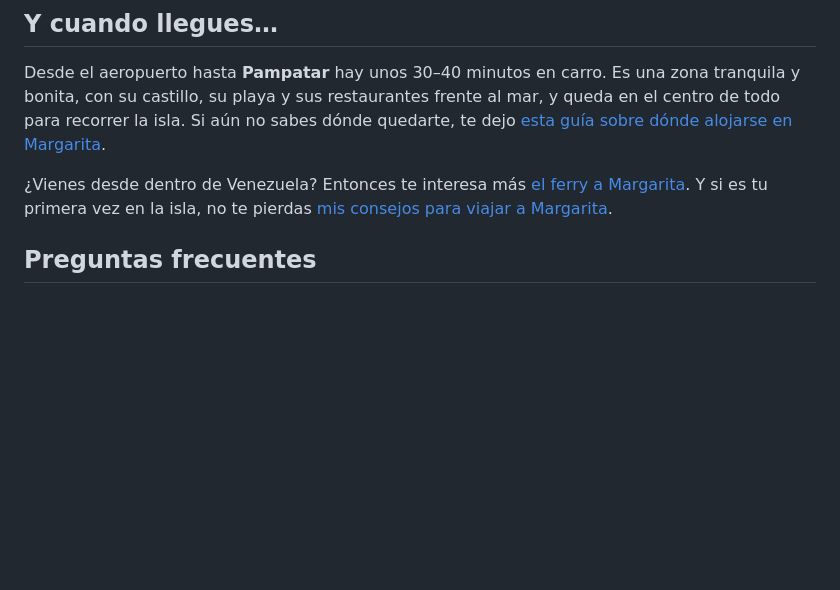
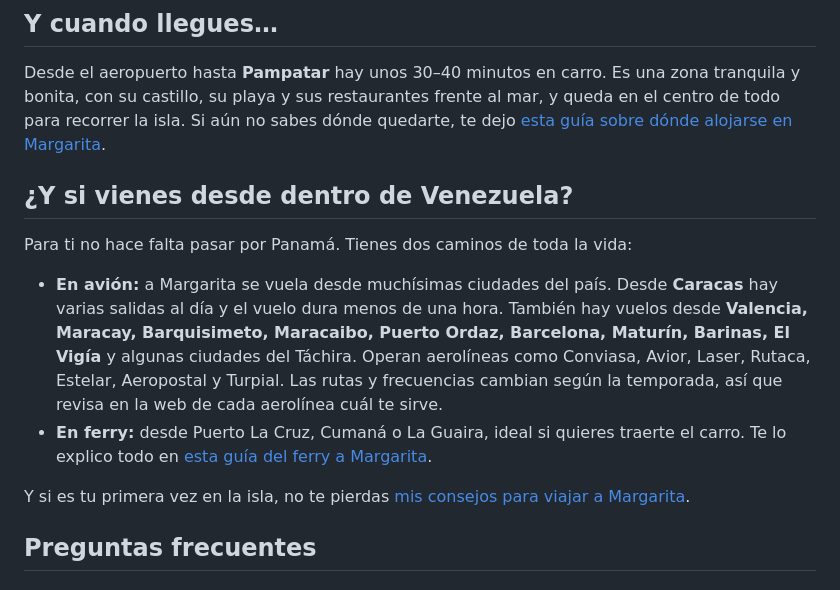
Before and after one commit to dayanagimenez28/downtownlifevip, a Markdown page: content/posts/copa-airlines-vuelo-directo-panama-margarita.md, the part around the change. Drawn GitHub-style; blank space fills up the shorter version.

Commit message:
Borrador Copa: sección para quien viene desde Venezuela (vuelos nacionales y ferry)
Co-Authored-By: Claude Opus 5.5 <noreply@anthropic.com>
Claude-Session: https://claude.ai/code/session_01WdnQ2zYwiyYyPAZ7xvPCcY

```diff
--- a/content/posts/copa-airlines-vuelo-directo-panama-margarita.md
+++ b/content/posts/copa-airlines-vuelo-directo-panama-margarita.md
@@ -45,7 +45,14 @@ Antes de comprar, confirma los horarios en la web de Copa, porque en las rutas n
 
 Desde el aeropuerto hasta **Pampatar** hay unos 30–40 minutos en carro. Es una zona tranquila y bonita, con su castillo, su playa y sus restaurantes frente al mar, y queda en el centro de todo para recorrer la isla. Si aún no sabes dónde quedarte, te dejo [esta guía sobre dónde alojarse en Margarita](../donde-alojarse-en-isla-margarita/).
 
-¿Vienes desde dentro de Venezuela? Entonces te interesa más [el ferry a Margarita](../ferry-a-margarita/). Y si es tu primera vez en la isla, no te pierdas [mis consejos para viajar a Margarita](../consejos-viajar-isla-margarita/).
+## ¿Y si vienes desde dentro de Venezuela?
+
+Para ti no hace falta pasar por Panamá. Tienes dos caminos de toda la vida:
+
+- **En avión:** a Margarita se vuela desde muchísimas ciudades del país. Desde **Caracas** hay varias salidas al día y el vuelo dura menos de una hora. También hay vuelos desde **Valencia, Maracay, Barquisimeto, Maracaibo, Puerto Ordaz, Barcelona, Maturín, Barinas, El Vigía** y algunas ciudades del Táchira. Operan aerolíneas como Conviasa, Avior, Laser, Rutaca, Estelar, Aeropostal y Turpial. Las rutas y frecuencias cambian según la temporada, así que revisa en la web de cada aerolínea cuál te sirve.
+- **En ferry:** desde Puerto La Cruz, Cumaná o La Guaira, ideal si quieres traerte el carro. Te lo explico todo en [esta guía del ferry a Margarita](../ferry-a-margarita/).
+
+Y si es tu primera vez en la isla, no te pierdas [mis consejos para viajar a Margarita](../consejos-viajar-isla-margarita/).
 
 ## Preguntas frecuentes
 
```
